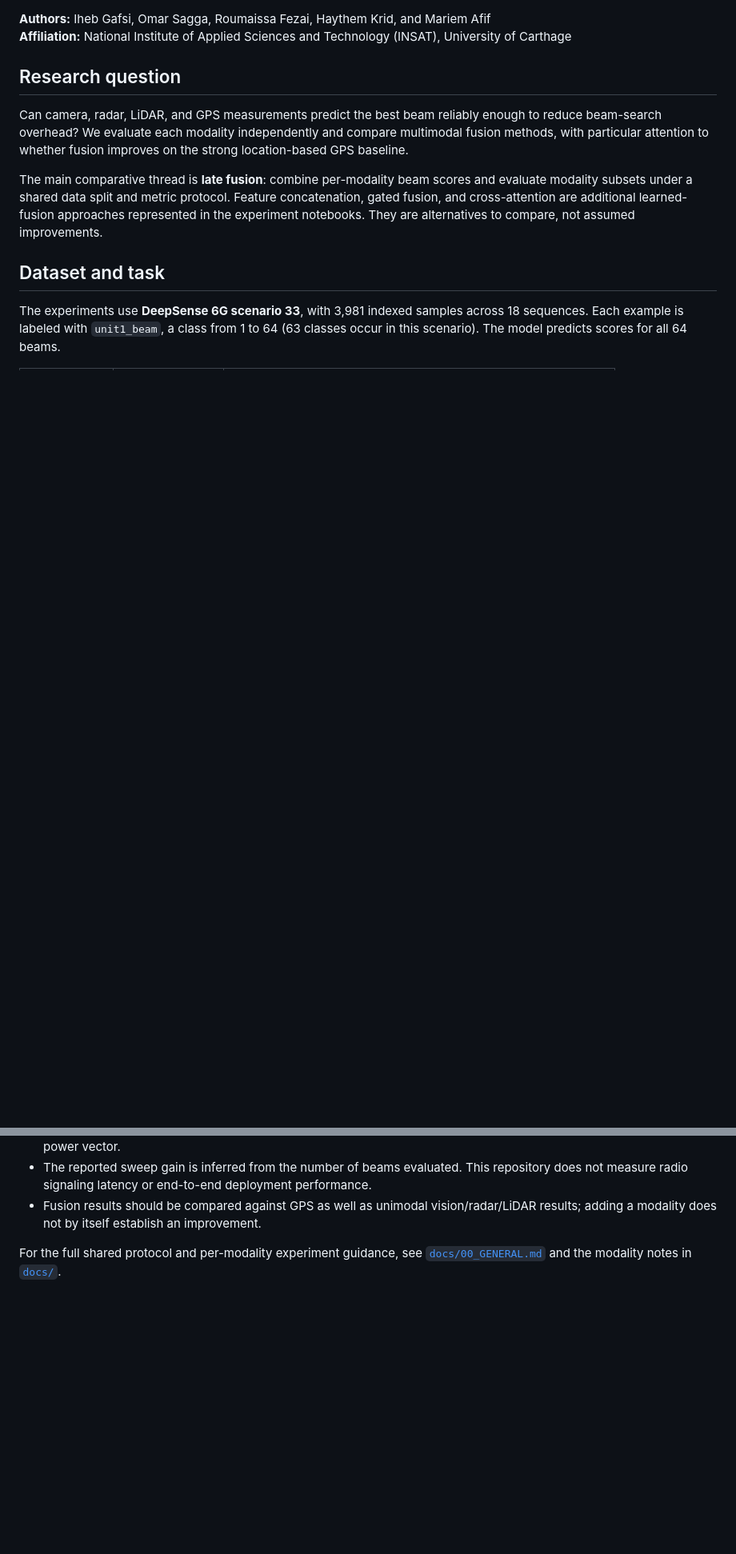
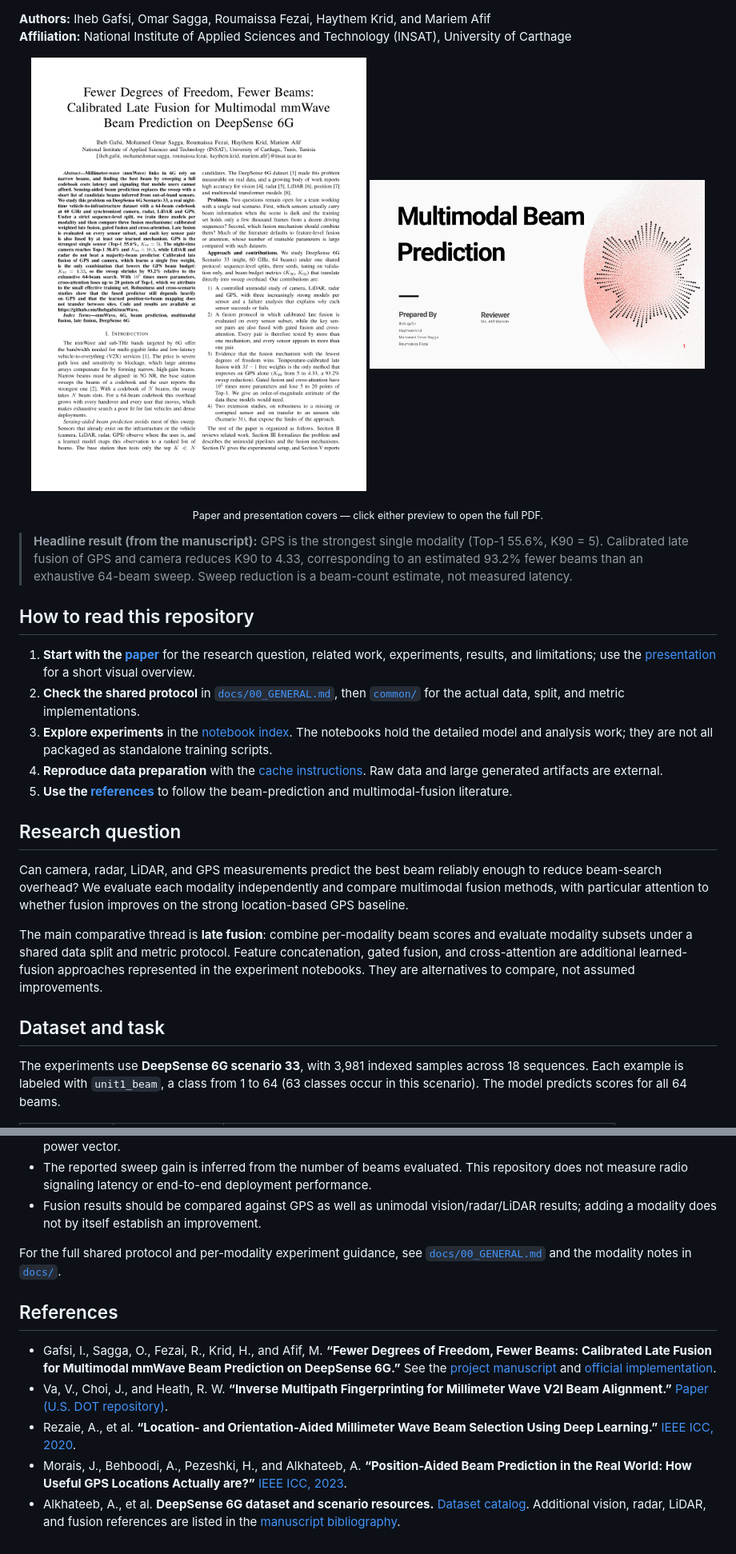
Before and after one commit to ihebgafsi/mmWave, a Markdown page: README.md, 2 parts joined by grey strips. Shown at 80% size. Rendered like a GitHub page; pictures changed too: assets/paper-cover-1.png (added), assets/presentation-cover-01.png (added); blank space fills up the shorter version.

Commit message:
clean readme

```diff
--- a/README.md
+++ b/README.md
@@ -6,6 +11,22 @@ Research code and experiment record for predicting a useful 60 GHz mmWave beam f
 
 **Authors:** Iheb Gafsi, Omar Sagga, Roumaissa Fezai, Haythem Krid, and Mariem Afif
 **Affiliation:** National Institute of Applied Sciences and Technology (INSAT), University of Carthage
+
+<p align="center">
+  <a href="manuscript/paper.pdf"><img src="assets/paper-cover-1.png" width="48%" alt="First page of the paper"></a>
+  <a href="presentation/MmWave.pdf"><img src="assets/presentation-cover-01.png" width="48%" alt="First slide of the presentation"></a>
+</p>
+<p align="center"><sub>Paper and presentation covers — click either preview to open the full PDF.</sub></p>
+
+> **Headline result (from the manuscript):** GPS is the strongest single modality (Top-1 55.6%, K90 = 5). Calibrated late fusion of GPS and camera reduces K90 to 4.33, corresponding to an estimated 93.2% fewer beams than an exhaustive 64-beam sweep. Sweep reduction is a beam-count estimate, not measured latency.
+
+## How to read this repository
+
+1. **Start with the [paper](manuscript/paper.pdf)** for the research question, related work, experiments, results, and limitations; use the [presentation](presentation/MmWave.pdf) for a short visual overview.
+2. **Check the shared protocol** in [`docs/00_GENERAL.md`](docs/00_GENERAL.md), then [`common/`](common/) for the actual data, split, and metric implementations.
+3. **Explore experiments** in the [notebook index](#experiment-notebook-index). The notebooks hold the detailed model and analysis work; they are not all packaged as standalone training scripts.
+4. **Reproduce data preparation** with the [cache instructions](#reproducing-the-shared-data-pipeline). Raw data and large generated artifacts are external.
+5. **Use the [references](#references)** to follow the beam-prediction and multimodal-fusion literature.
 
 ## Research question
 
@@ -138,3 +159,11 @@ For fusion, `get_loaders` accepts multiple modality keys. Validation and test lo
 - Fusion results should be compared against GPS as well as unimodal vision/radar/LiDAR results; adding a modality does not by itself establish an improvement.
 
 For the full shared protocol and per-modality experiment guidance, see [`docs/00_GENERAL.md`](docs/00_GENERAL.md) and the modality notes in [`docs/`](docs/).
+
+## References
+
+- Gafsi, I., Sagga, O., Fezai, R., Krid, H., and Afif, M. **“Fewer Degrees of Freedom, Fewer Beams: Calibrated Late Fusion for Multimodal mmWave Beam Prediction on DeepSense 6G.”** See the [project manuscript](manuscript/paper.pdf) and [official implementation](https://github.com/ihebgafsi/mmWave).
+- Va, V., Choi, J., and Heath, R. W. **“Inverse Multipath Fingerprinting for Millimeter Wave V2I Beam Alignment.”** [Paper (U.S. DOT repository)](https://rosap.ntl.bts.gov/view/dot/32606/dot_32606_DS1.pdf).
+- Rezaie, A., et al. **“Location- and Orientation-Aided Millimeter Wave Beam Selection Using Deep Learning.”** [IEEE ICC, 2020](https://doi.org/10.1109/ICC40277.2020.9149272).
+- Morais, J., Behboodi, A., Pezeshki, H., and Alkhateeb, A. **“Position-Aided Beam Prediction in the Real World: How Useful GPS Locations Actually are?”** [IEEE ICC, 2023](https://doi.org/10.1109/ICC45041.2023.10278998).
+- Alkhateeb, A., et al. **DeepSense 6G dataset and scenario resources.** [Dataset catalog](https://www.kaggle.com/datasets/haythemkrid/deepsense6g-catalog). Additional vision, radar, LiDAR, and fusion references are listed in the [manuscript bibliography](manuscript/paper.pdf).
```
Also changed, not shown: other parts of README.md (+6 -1 lines).
